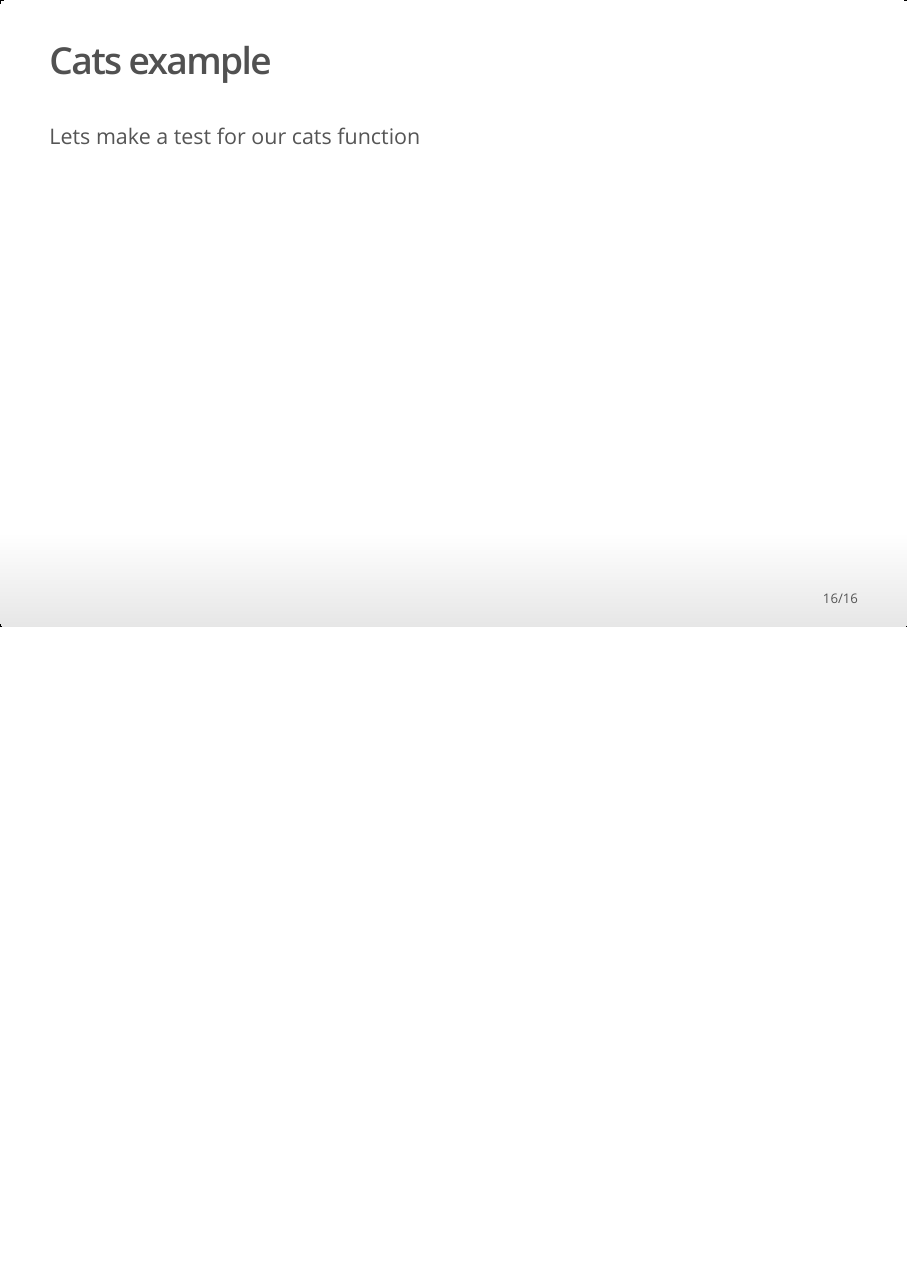
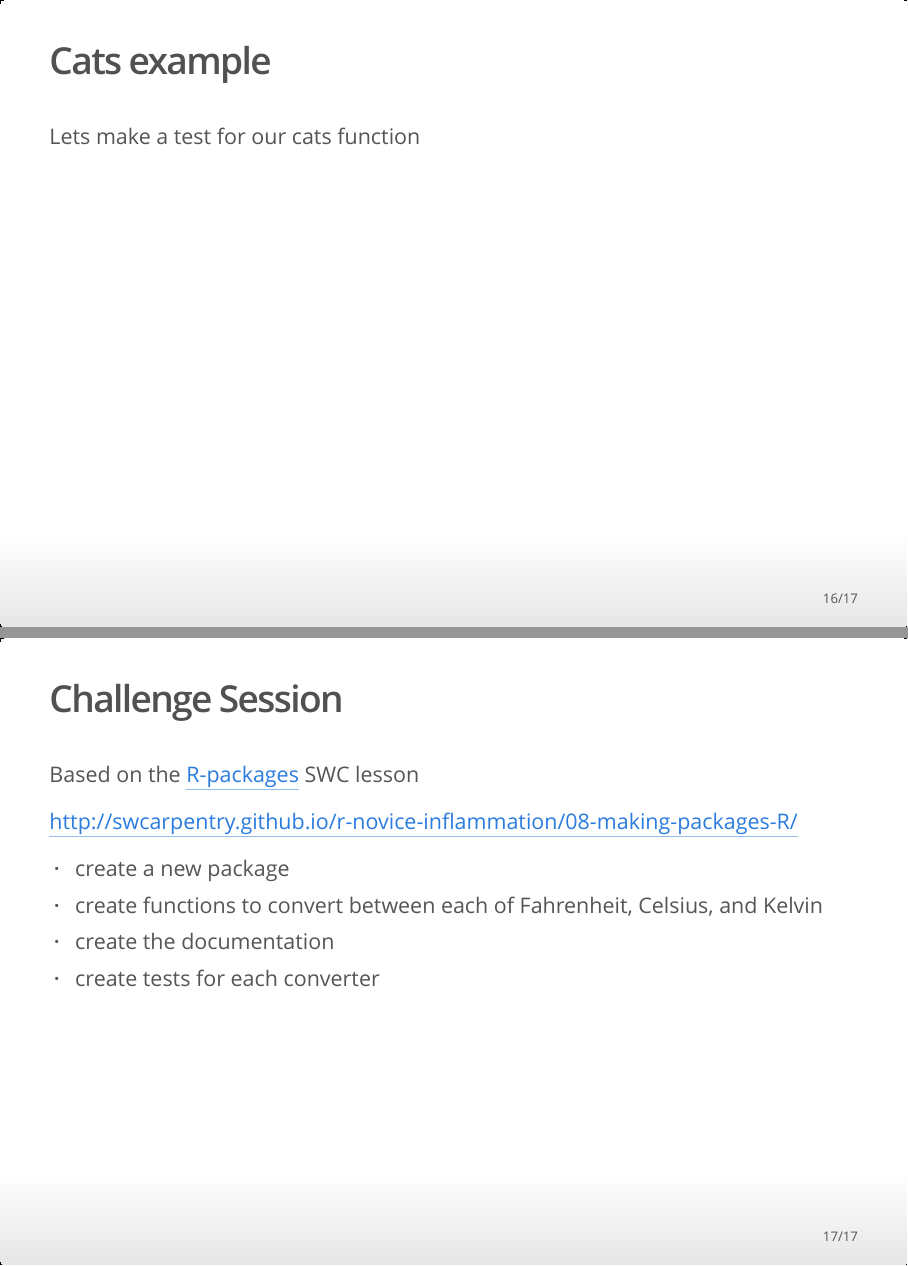
Before and after one commit to mikblacklab/ResBazLessons2017, an R Markdown document (R_Packages_Functions/04_testing.Rmd): page 16 of 16 before the commit and pages 16 and 17 of 17 after it, the two joined at a grey line. The pictures show the output file R_Packages_Functions/04_testing.html that the author committed with the source, opened offline.

Commit message:
added challenge session

```diff
--- a/R_Packages_Functions/04_testing.Rmd
+++ b/R_Packages_Functions/04_testing.Rmd
@@ -218,3 +218,14 @@ What situations does your function need to handle and what can you let fail?
 ## Cats example
 
 Lets make a test for our cats function
+
+## Challenge Session
+
+Based on the [R-packages](http://swcarpentry.github.io/r-novice-inflammation/08-making-packages-R/) SWC lesson
+
+http://swcarpentry.github.io/r-novice-inflammation/08-making-packages-R/
+
+- create a new package
+- create functions to convert between each of Fahrenheit, Celsius, and Kelvin
+- create the documentation
+- create tests for each converter
```
Also changed, not shown: R_Packages_Functions/04_testing.html.
